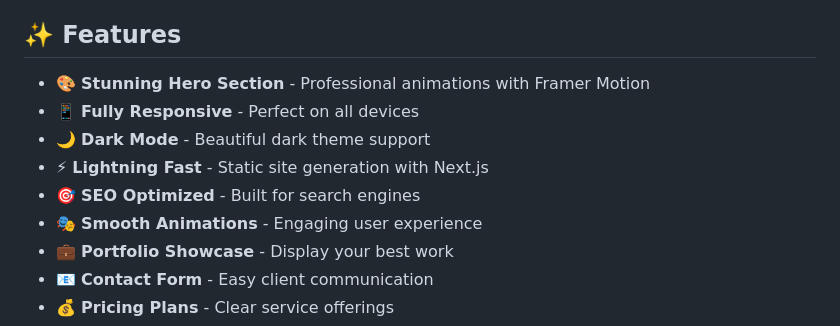
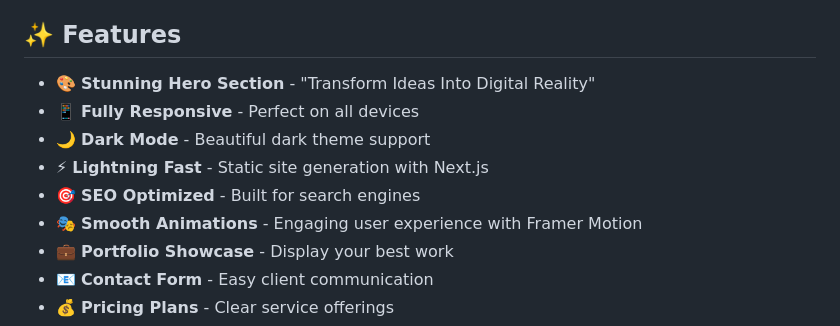
Before and after one commit to Mianhassam96/MultiMian-Studio, a Markdown page: README.md, the part around one of its changes. Rendered like a GitHub page.

```diff
--- a/README.md
+++ b/README.md
@@ -10,12 +10,12 @@
 
 ## ✨ Features
 
-- 🎨 **Stunning Hero Section** - Professional animations with Framer Motion
+- 🎨 **Stunning Hero Section** - "Transform Ideas Into Digital Reality"
 - 📱 **Fully Responsive** - Perfect on all devices
 - 🌙 **Dark Mode** - Beautiful dark theme support
 - ⚡ **Lightning Fast** - Static site generation with Next.js
 - 🎯 **SEO Optimized** - Built for search engines
-- 🎭 **Smooth Animations** - Engaging user experience
+- 🎭 **Smooth Animations** - Engaging user experience with Framer Motion
 - 💼 **Portfolio Showcase** - Display your best work
 - 📧 **Contact Form** - Easy client communication
 - 💰 **Pricing Plans** - Clear service offerings
```
Also changed, not shown: other parts of README.md (+33 -22 lines).
